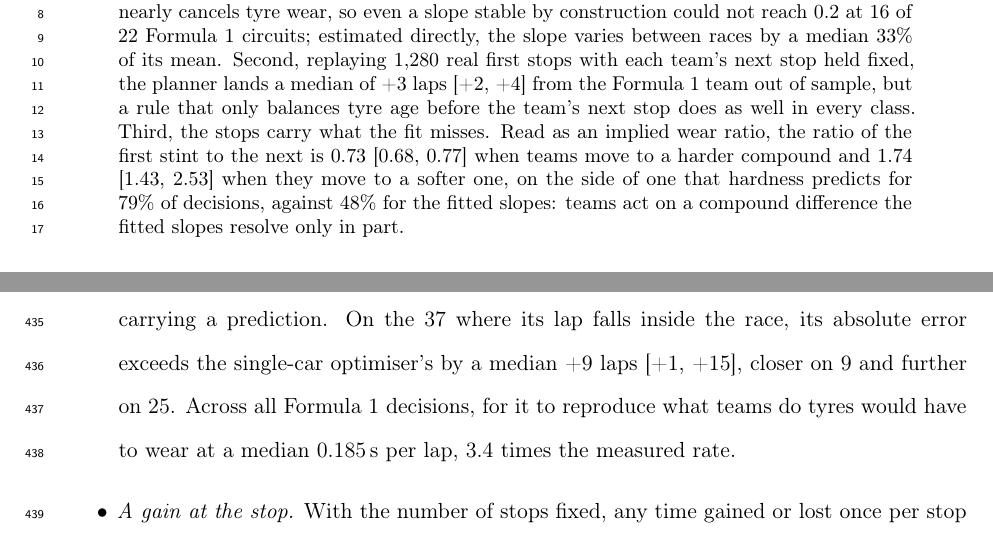
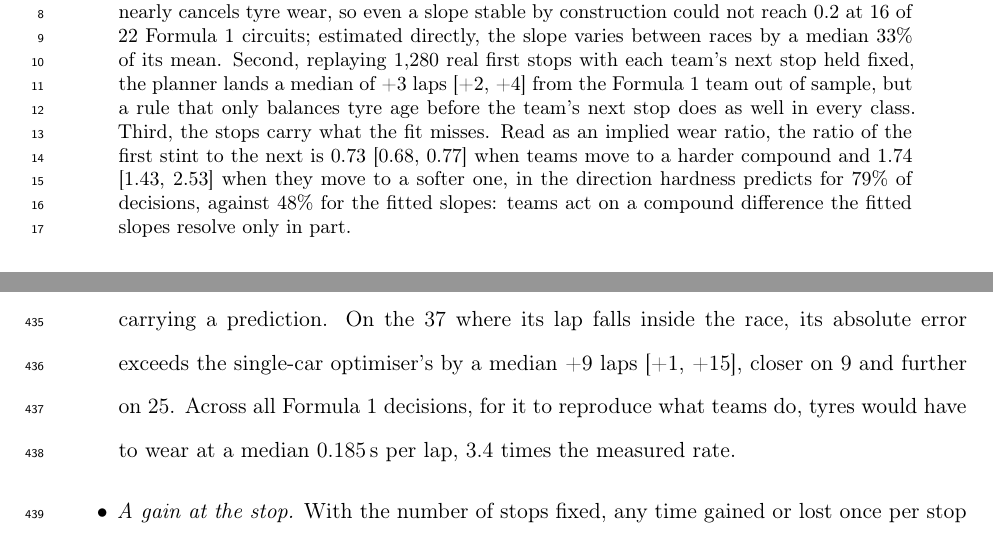
Before and after one commit to mohammedmedjadj/Motorsport-Strategy-Lab, a LaTeX paper (paper/main.tex): two parts of pages 1 and 19 of 26, joined at a grey line, cut so that both start at the same text. Compiled offline with pdfLaTeX.

Commit message:
Manuscript: abstract wording on the implied-ratio direction, a missing comma

```diff
--- a/paper/main.tex
+++ b/paper/main.tex
@@ -66,7 +66,7 @@ before the team's next stop does as well in every class. Third, the stops carry
 what the fit misses. Read as an implied wear ratio, the ratio of the first
 stint to the next is \ImpliedHarder{}
 \ImpliedHarderCi{} when teams move to a harder compound and \ImpliedSofter{}
-\ImpliedSofterCi{} when they move to a softer one, on the side of one that
+\ImpliedSofterCi{} when they move to a softer one, in the direction
 hardness predicts for \ImpliedExpectedSide{}\% of decisions, against
 \ImpliedFittedExpectedSide{}\% for the fitted slopes: teams act on a compound
 difference the fitted slopes resolve only in part.
@@ -876,7 +876,7 @@ carrying a prediction. On the \NRetestEuuInside{} where its lap falls inside
 the race, its absolute error exceeds the single-car optimiser's by a median
 \RetestEuuInsideAbsDiff{} laps \RetestEuuInsideAbsDiffCi{}, closer on
 \RetestEuuInsideCloser{} and further on \RetestEuuInsideFurther{}. Across all
-Formula~1 decisions, for it to reproduce what teams do tyres would have to wear
+Formula~1 decisions, for it to reproduce what teams do, tyres would have to wear
 at a median \DOneImpliedTheta{}\,s per lap, \DOneThetaRatio{} times the
 measured rate.
 \item \emph{A gain at the stop.} With the number of stops fixed, any time
```
Also changed, not shown: paper/translation_fr/main_fr.tex (+1 -1 lines).
